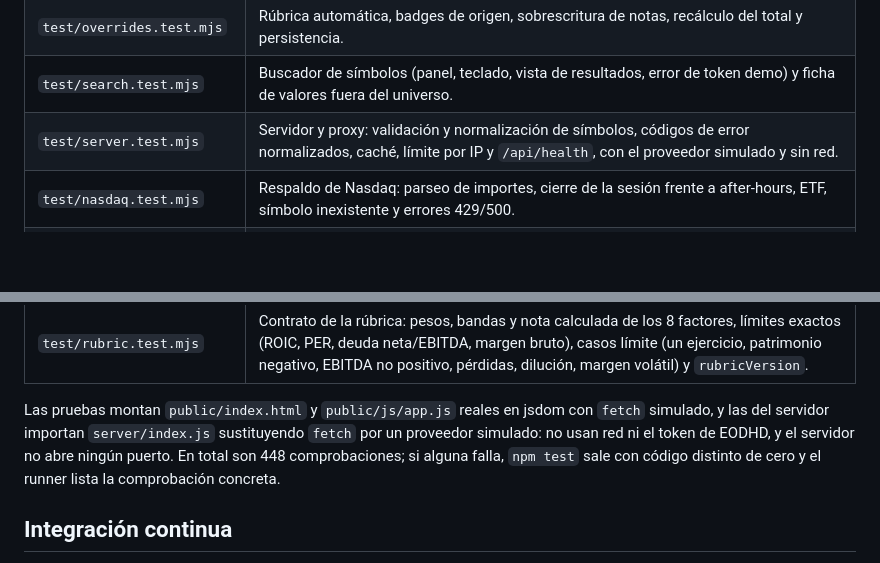
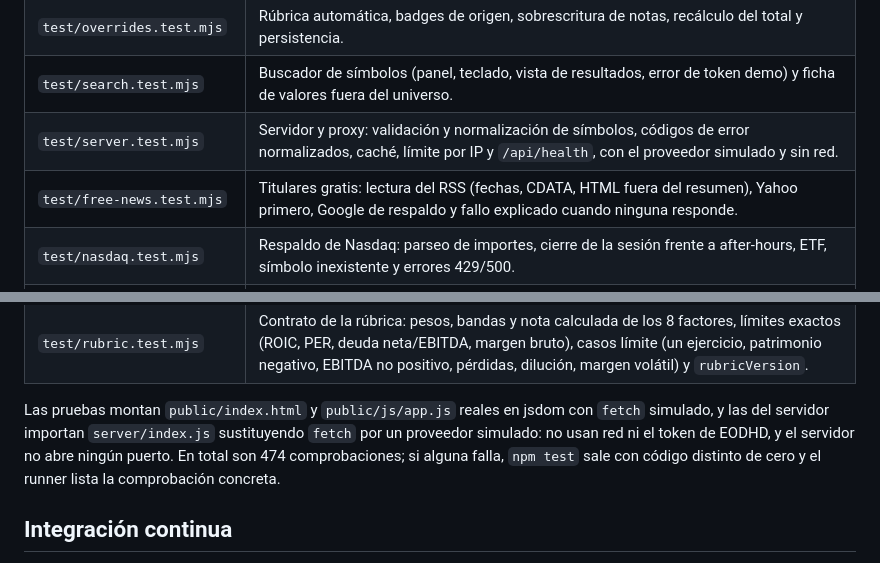
Before and after one commit to caballerosgv/App-screener, a Markdown page: README.md, 2 parts joined by grey strips. Rendered like a GitHub page; blank space fills up the shorter version.

```diff
--- a/README.md
+++ b/README.md
@@ -168,13 +172,14 @@ npm test
 | `test/overrides.test.mjs` | Rúbrica automática, badges de origen, sobrescritura de notas, recálculo del total y persistencia. |
 | `test/search.test.mjs` | Buscador de símbolos (panel, teclado, vista de resultados, error de token demo) y ficha de valores fuera del universo. |
 | `test/server.test.mjs` | Servidor y proxy: validación y normalización de símbolos, códigos de error normalizados, caché, límite por IP y `/api/health`, con el proveedor simulado y sin red. |
+| `test/free-news.test.mjs` | Titulares gratis: lectura del RSS (fechas, CDATA, HTML fuera del resumen), Yahoo primero, Google de respaldo y fallo explicado cuando ninguna responde. |
 | `test/nasdaq.test.mjs` | Respaldo de Nasdaq: parseo de importes, cierre de la sesión frente a after-hours, ETF, símbolo inexistente y errores 429/500. |
 | `test/free-market.test.mjs` | Fuente gratuita: resolución de tickers (EE. UU., Euronext, Xetra, SIX, OMX), cotización, fundamentales, buscador con sufijos de la app y errores del proveedor. |
 | `test/insiders.test.mjs` | Insiders: parser XML, Form 4 (solo P/S, derivados ignorados, plan 10b5-1), resumen, enmiendas 4/A, límites, caché del directorio y errores de la SEC, sin red. |
 | `test/backup.test.mjs` | Copia de seguridad: contenido exportado, validación de archivos inválidos o de versión futura, importación parcial, guardado y recuperación en el servidor con código, y error sin tocar los datos. |
 | `test/rubric.test.mjs` | Contrato de la rúbrica: pesos, bandas y nota calculada de los 8 factores, límites exactos (ROIC, PER, deuda neta/EBITDA, margen bruto), casos límite (un ejercicio, patrimonio negativo, EBITDA no positivo, pérdidas, dilución, margen volátil) y `rubricVersion`. |
 
-Las pruebas montan `public/index.html` y `public/js/app.js` reales en jsdom con `fetch` simulado, y las del servidor importan `server/index.js` sustituyendo `fetch` por un proveedor simulado: no usan red ni el token de EODHD, y el servidor no abre ningún puerto. En total son 448 comprobaciones; si alguna falla, `npm test` sale con código distinto de cero y el runner lista la comprobación concreta.
+Las pruebas montan `public/index.html` y `public/js/app.js` reales en jsdom con `fetch` simulado, y las del servidor importan `server/index.js` sustituyendo `fetch` por un proveedor simulado: no usan red ni el token de EODHD, y el servidor no abre ningún puerto. En total son 474 comprobaciones; si alguna falla, `npm test` sale con código distinto de cero y el runner lista la comprobación concreta.
 
 ## Integración continua
 
```
Also changed, not shown: other parts of README.md (+6 -2 lines), artifacts/datos-gratis-msft.png (added), 7 other files.
